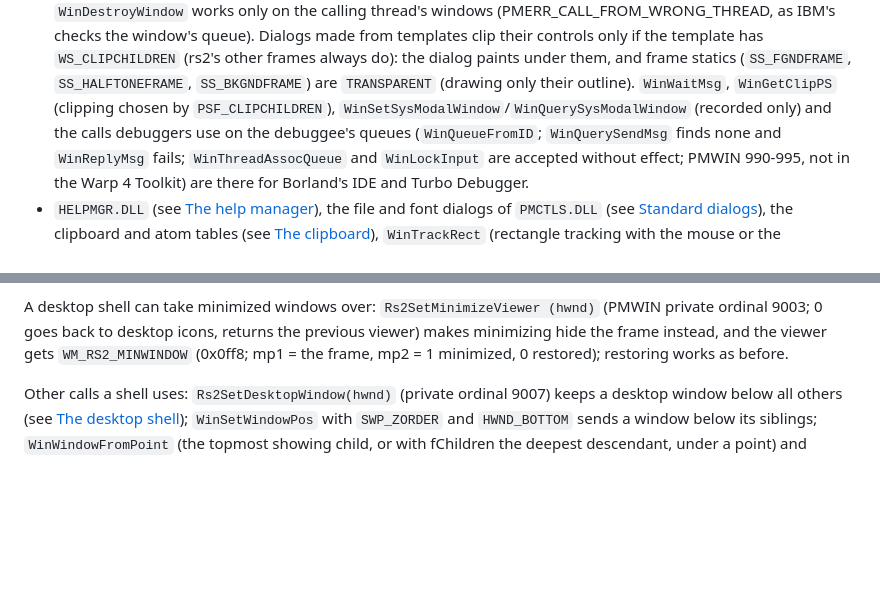
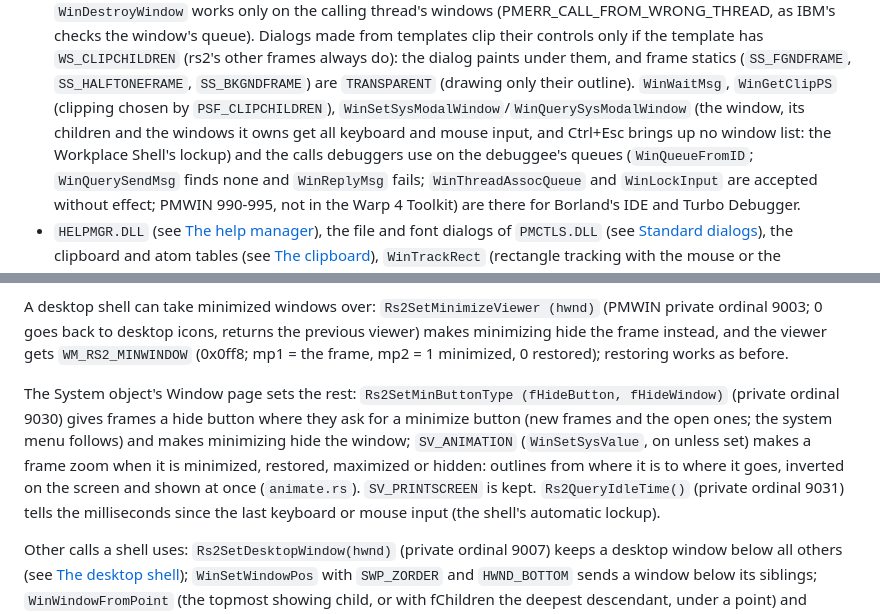
Before and after one commit to dparnell/rs-2, a Markdown page: docs/PM.md, 2 parts joined by grey strips. GitHub-like rendering; blank space fills up the shorter version.

Commit message:
Docs: PM.md (system-modal windows, Rs2SetMinButtonType, SV_ANIMATION, Rs2QueryIdleTime), PRINTING.md (the Workplace Shell's printing objects)
Co-Authored-By: Claude Opus 5.5 <noreply@anthropic.com>

```diff
--- a/docs/PM.md
+++ b/docs/PM.md
@@ -786,7 +786,9 @@ mouse and keyboard. What PMWIN has:
   `SS_HALFTONEFRAME`, `SS_BKGNDFRAME`) are `TRANSPARENT` (drawing only
   their outline). `WinWaitMsg`, `WinGetClipPS` (clipping chosen by
   `PSF_CLIPCHILDREN`), `WinSetSysModalWindow`/`WinQuerySysModalWindow`
-  (recorded only) and the calls debuggers use on the debuggee's queues
+  (the window, its children and the windows it owns get all keyboard and
+  mouse input, and Ctrl+Esc brings up no window list: the Workplace
+  Shell's lockup) and the calls debuggers use on the debuggee's queues
   (`WinQueueFromID`; `WinQuerySendMsg` finds none and `WinReplyMsg`
   fails; `WinThreadAssocQueue` and `WinLockInput` are accepted without
   effect; PMWIN 990-995, not in the Warp 4 Toolkit) are there for
@@ -1166,6 +1168,17 @@ A desktop shell can take minimized windows over: `Rs2SetMinimizeViewer
 returns the previous viewer) makes minimizing hide the frame instead,
 and the viewer gets `WM_RS2_MINWINDOW` (0x0ff8; mp1 = the frame, mp2 = 1
 minimized, 0 restored); restoring works as before.
+
+The System object's Window page sets the rest: `Rs2SetMinButtonType
+(fHideButton, fHideWindow)` (private ordinal 9030) gives frames a hide
+button where they ask for a minimize button (new frames and the open
+ones; the system menu follows) and makes minimizing hide the window;
+`SV_ANIMATION` (`WinSetSysValue`, on unless set) makes a frame zoom
+when it is minimized, restored, maximized or hidden: outlines from where
+it is to where it goes, inverted on the screen and shown at once
+(`animate.rs`). `SV_PRINTSCREEN` is kept. `Rs2QueryIdleTime()` (private
+ordinal 9031) tells the milliseconds since the last keyboard or mouse
+input (the shell's automatic lockup).
 
 Other calls a shell uses: `Rs2SetDesktopWindow(hwnd)` (private ordinal
 9007) keeps a desktop window below all others (see [The desktop
```
Also changed, not shown: docs/PRINTING.md (+10 -8 lines).
